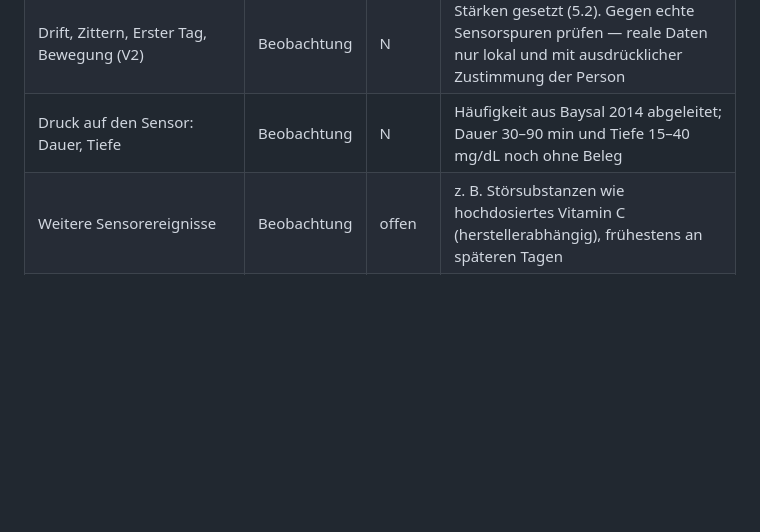
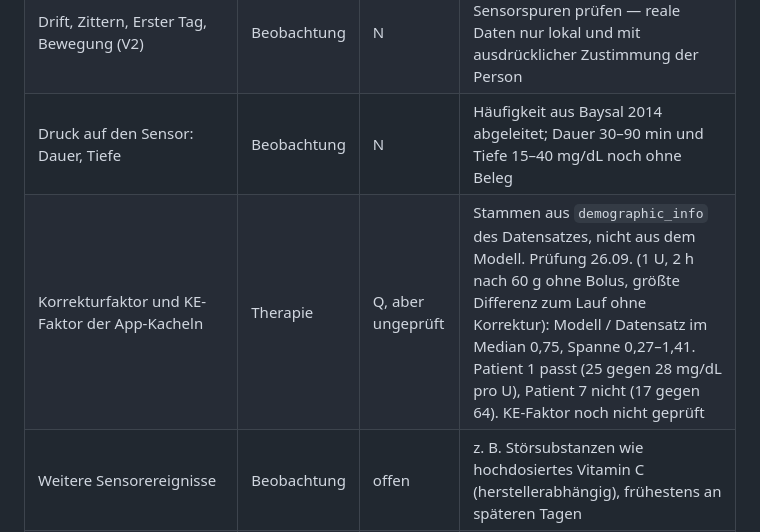
Before and after one commit to NojoMcDybo/nebel, a Markdown page: docs/20_Parameter_Registry.md, the part around the change. Rendered like a GitHub page; blank space fills up the shorter version.

```diff
--- a/docs/20_Parameter_Registry.md
+++ b/docs/20_Parameter_Registry.md
@@ -201,6 +201,7 @@ Lesart:
 | Filterzeitkonstante | Beobachtung | N | Im G6-Modell nicht vorgesehen, bleibt 0 |
 | Drift, Zittern, Erster Tag, Bewegung (V2) | Beobachtung | N | Stärken gesetzt (5.2). Gegen echte Sensorspuren prüfen — reale Daten nur lokal und mit ausdrücklicher Zustimmung der Person |
 | Druck auf den Sensor: Dauer, Tiefe | Beobachtung | N | Häufigkeit aus Baysal 2014 abgeleitet; Dauer 30–90 min und Tiefe 15–40 mg/dL noch ohne Beleg |
+| Korrekturfaktor und KE-Faktor der App-Kacheln | Therapie | Q, aber ungeprüft | Stammen aus `demographic_info` des Datensatzes, nicht aus dem Modell. Prüfung 26.09. (1 U, 2 h nach 60 g ohne Bolus, größte Differenz zum Lauf ohne Korrektur): Modell / Datensatz im Median 0,75, Spanne 0,27–1,41. Patient 1 passt (25 gegen 28 mg/dL pro U), Patient 7 nicht (17 gegen 64). KE-Faktor noch nicht geprüft |
 | Weitere Sensorereignisse | Beobachtung | offen | z. B. Störsubstanzen wie hochdosiertes Vitamin C (herstellerabhängig), frühestens an späteren Tagen |
 | Abtastrate | Beobachtung | N | 5 min, Gerätekonvention |
 | KH-Split schnell/langsam | Mahlzeit | N | Zuordnungsregel realer Mahlzeiten auf `uFastCarbs`/`uSlowCarbs` — braucht eine begründete Heuristik, keine Bauchzahl |
```
Also changed, not shown: docs/00_Widerspruchspruefung_und_Changelog.md (+6 -0 lines).
